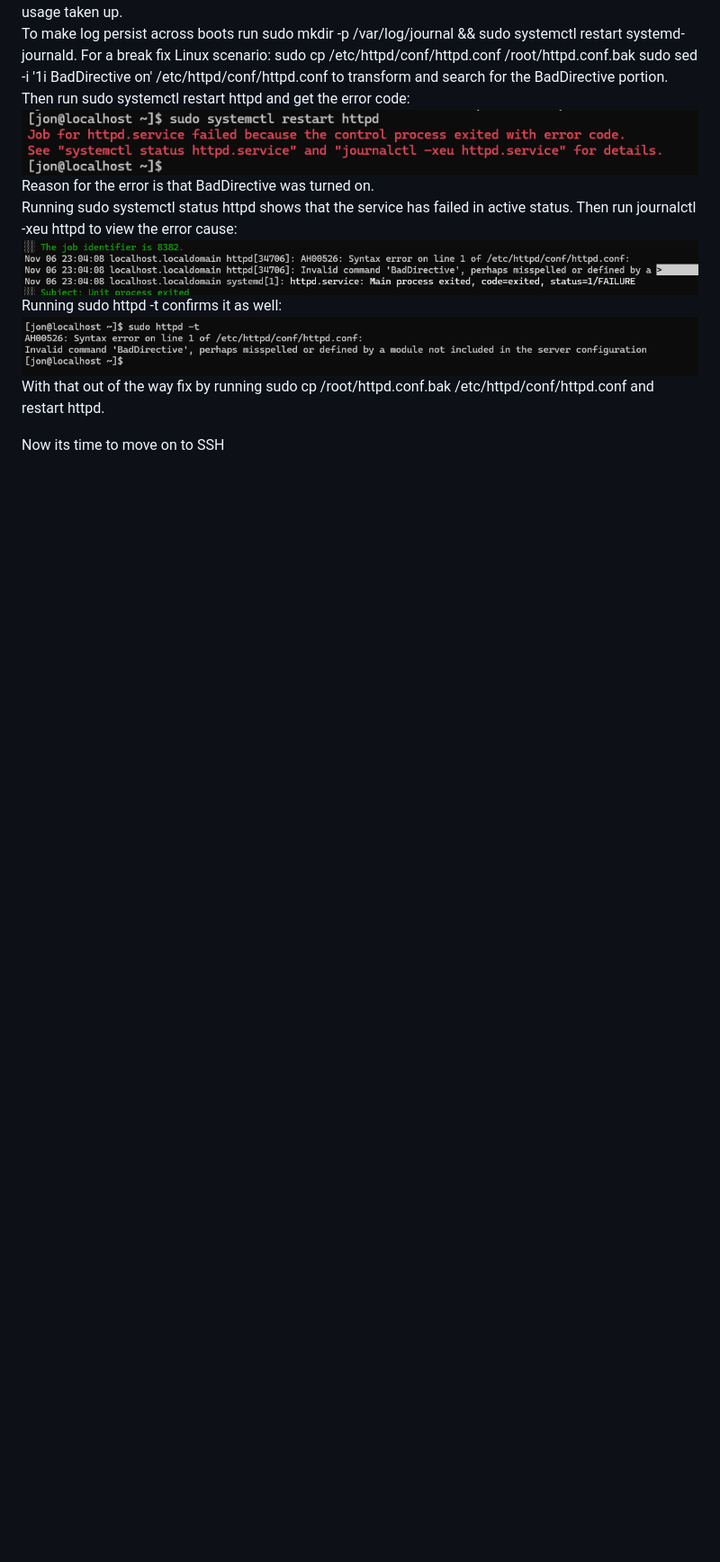
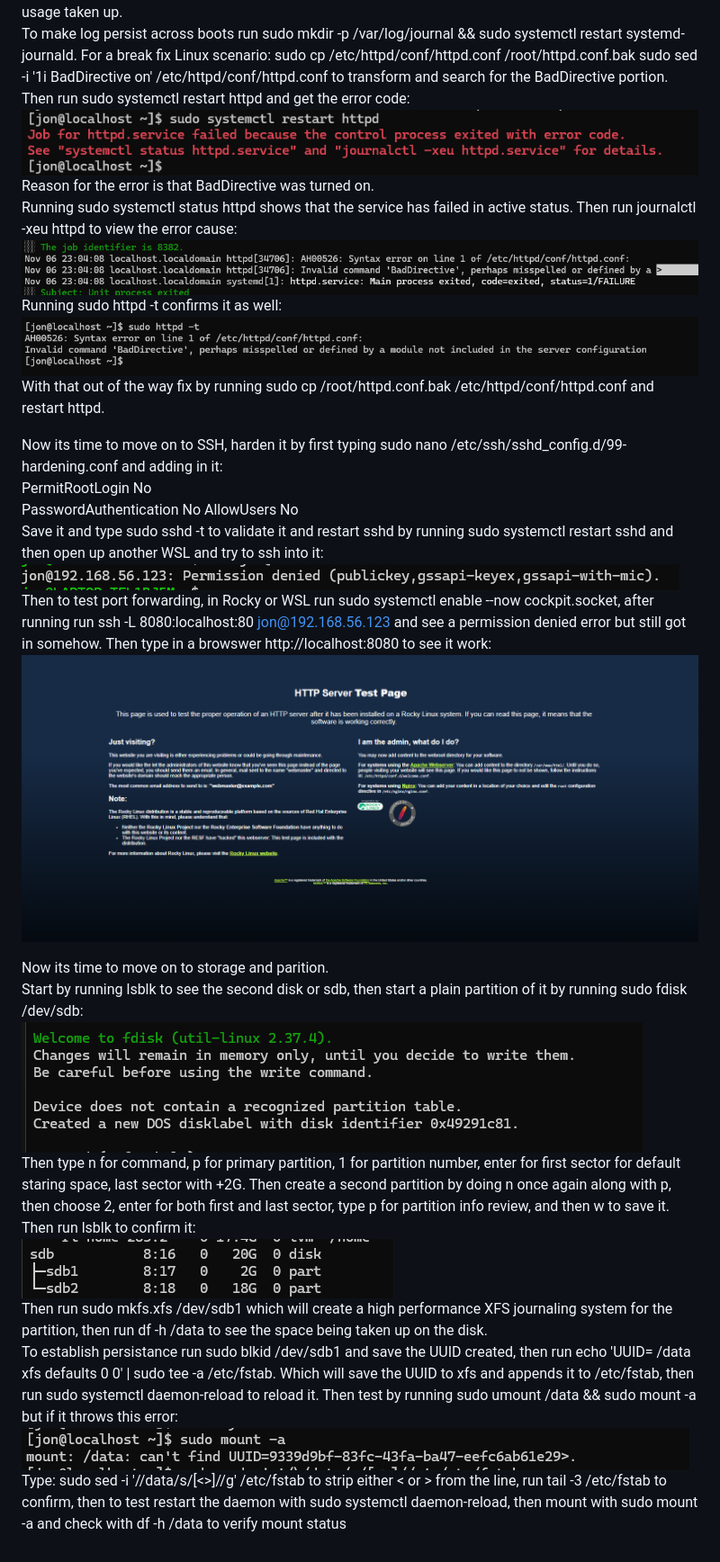
Before and after one commit to JWT890/rocky-linux-admin-lab, a Markdown page: README.md, the part around the change. Shown at 90% size. GitHub-like rendering; pictures changed too: images/disk.png (added), images/disk1.png (added), images/error2.png (added); blank space fills up the shorter version.

```diff
--- a/README.md
+++ b/README.md
@@ -74,4 +74,22 @@ Running sudo httpd -t confirms it as well:
 ![Confirm](./images/confirm.png)
 With that out of the way fix by running sudo cp /root/httpd.conf.bak /etc/httpd/conf/httpd.conf and restart httpd.
 
-Now its time to move on to SSH
+Now its time to move on to SSH, harden it by first typing sudo nano /etc/ssh/sshd_config.d/99-hardening.conf and adding in it:
+PermitRootLogin No
+PasswordAuthentication No
+AllowUsers No
+Save it and type sudo sshd -t to validate it and restart sshd by running sudo systemctl restart sshd and then open up another WSL and try to ssh into it:
+![Validate](./images/validate.png)
+Then to test port forwarding, in Rocky or WSL run sudo systemctl enable --now cockpit.socket, after running run ssh -L 8080:localhost:80 jon@192.168.56.123 and see a permission denied error but still got in somehow. Then type in a browswer http://localhost:8080 to see it work:
+![Test2](./images/test2.png)
+
+Now its time to move on to storage and parition.
+Start by running lsblk to see the second disk or sdb, then start a plain partition of it by running sudo fdisk /dev/sdb:
+![Disk](./images/disk.png)
+Then type n for command, p for primary partition, 1 for partition number, enter for first sector for default staring space, last sector with +2G. Then create a second partition by doing n once again along with p, then choose 2, enter for both first and last sector, type p for partition info review, and then w to save it.
+Then run lsblk to confirm it:
+![DIsk1](./images/disk1.png)
+Then run sudo mkfs.xfs /dev/sdb1 which will create a high performance XFS journaling system for the partition, then run df -h /data to see the space being taken up on the disk.
+To establish persistance run sudo blkid /dev/sdb1 and save the UUID created, then run echo 'UUID=<paste-uuid>  /data  xfs  defaults  0 0' | sudo tee -a /etc/fstab. Which will save the UUID to xfs and appends it to /etc/fstab, then run sudo systemctl daemon-reload to reload it. Then test by running sudo umount /data && sudo mount -a but if it throws this error:
+![Error2](./images/error2.png)
+Type: sudo sed -i '/\/data/s/[<>]//g' /etc/fstab to strip either < or > from the line, run tail -3 /etc/fstab to confirm, then to test restart the daemon with sudo systemctl daemon-reload, then mount with sudo mount -a and check with df -h /data to verify mount status
```
